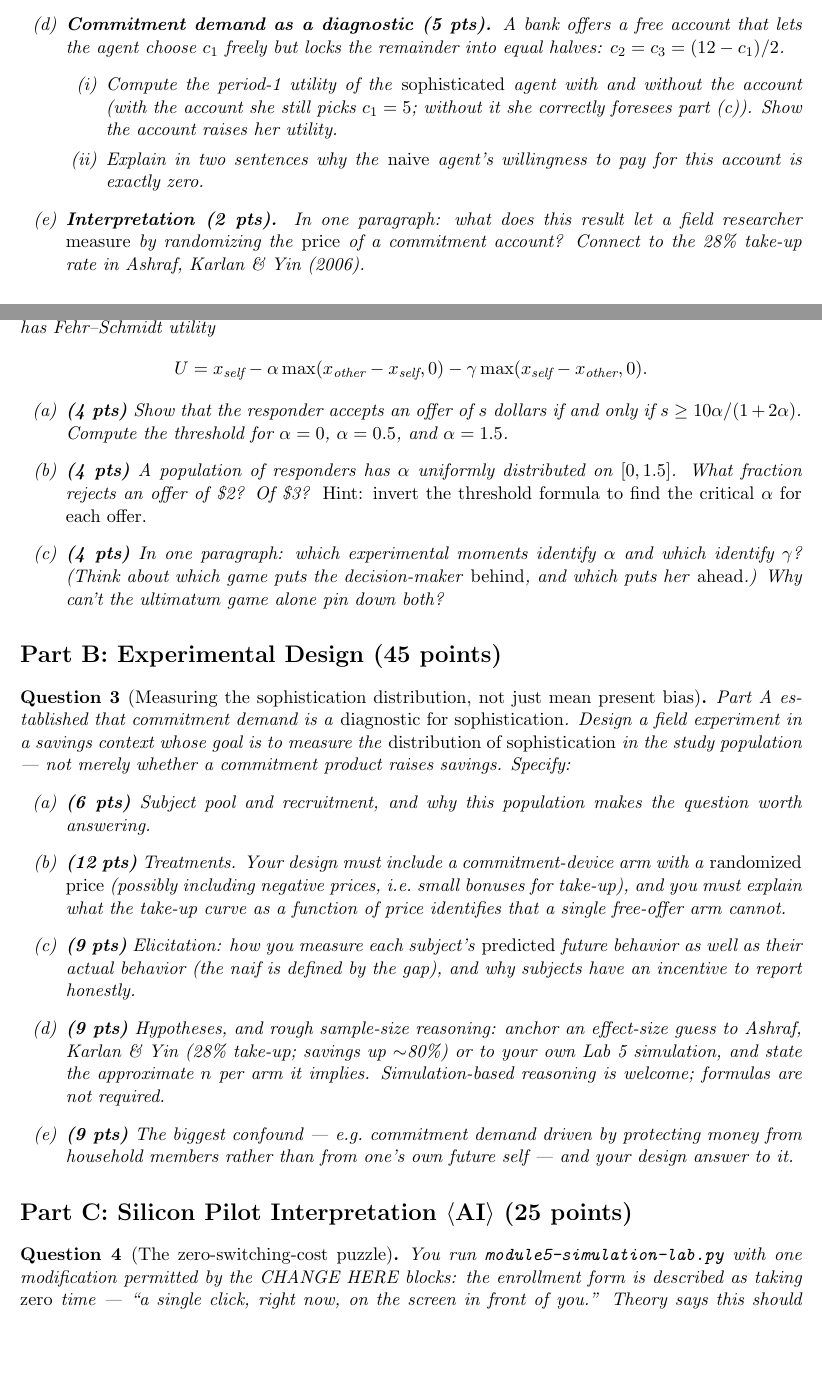
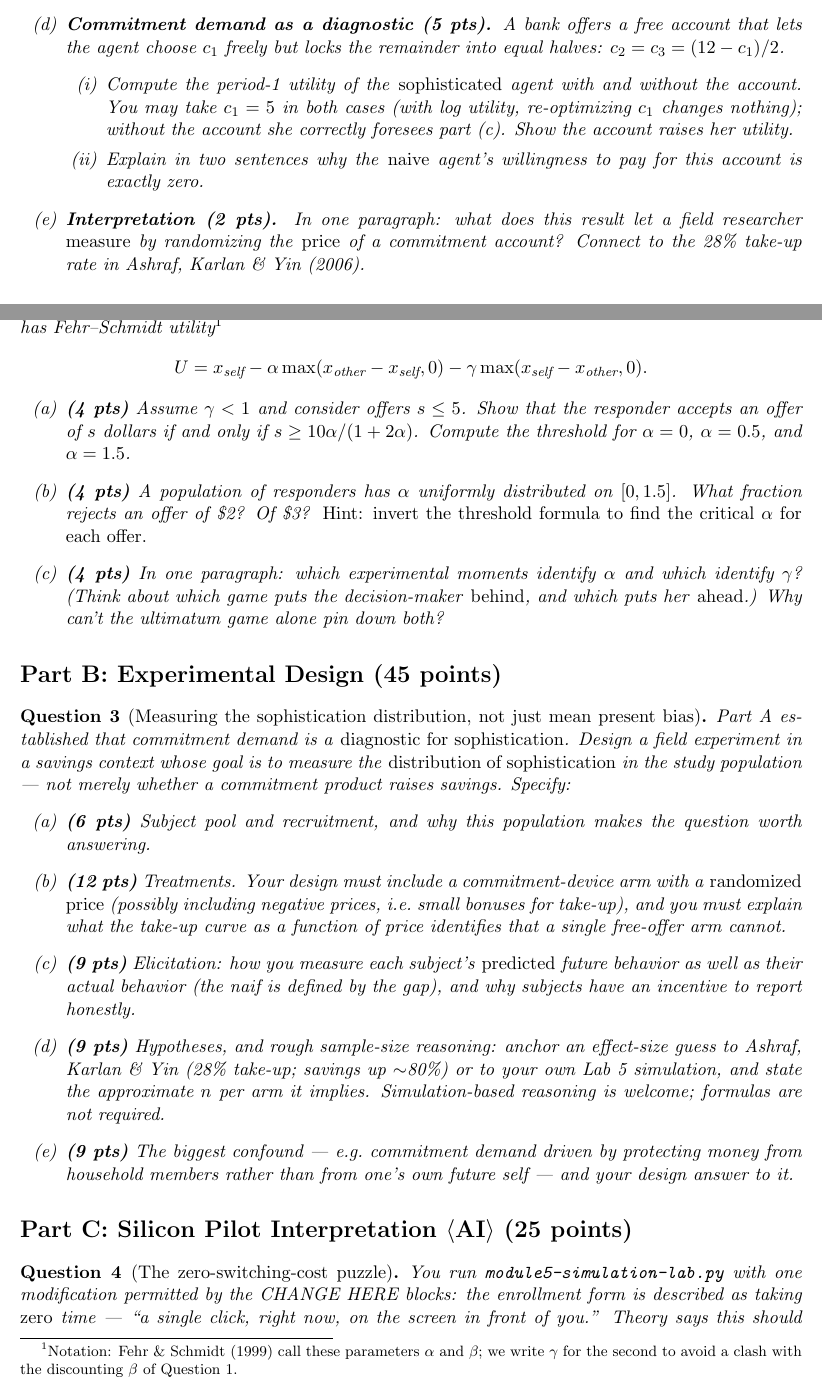
Before and after one commit to moncap/micro-course, a LaTeX problem sheet (module-05/module5-problem-set.tex): two parts of pages 1 and 2 of 3, joined at a grey line, cut so that both start at the same text, the shorter picture padded with empty space. Compiled offline with pdfLaTeX.

Commit message:
PS5: clarify three points flagged by blind-solver QA
- Q1(d)(i): state that c1=5 may be taken as given in both cases (log
  utility makes re-optimization moot)
- Q2: footnote the gamma notation (Fehr-Schmidt's beta, renamed to avoid
  clashing with the discounting beta)
- Q2(a): state the gamma<1 assumption and restrict to offers s<=5

Co-Authored-By: Claude Fable 5 <noreply@anthropic.com>

```diff
--- a/module-05/module5-problem-set.tex
+++ b/module-05/module5-problem-set.tex
@@ -66,9 +66,10 @@ in any period, utility is
         remainder into equal halves: $c_2 = c_3 = (12 - c_1)/2$.
         \begin{enumerate}[label=(\roman*)]
           \item Compute the period-1 utility of the \emph{sophisticated}
-                agent with and without the account (with the account she
-                still picks $c_1 = 5$; without it she correctly foresees
-                part (c)). Show the account raises her utility.
+                agent with and without the account. You may take $c_1 = 5$
+                in both cases (with log utility, re-optimizing $c_1$ changes
+                nothing); without the account she correctly foresees
+                part (c). Show the account raises her utility.
           \item Explain in two sentences why the \emph{naive} agent's
                 willingness to pay for this account is exactly zero.
         \end{enumerate}
@@ -80,14 +81,18 @@ in any period, utility is
 \end{question}
 
 \begin{question}[Inequity aversion with numbers --- 12 points]
-A responder in a \$10 ultimatum game has Fehr--Schmidt utility
+A responder in a \$10 ultimatum game has Fehr--Schmidt utility\footnote{%
+Notation: Fehr \& Schmidt (1999) call these parameters $\alpha$ and
+$\beta$; we write $\gamma$ for the second to avoid a clash with the
+discounting $\beta$ of Question 1.}
 \[
   U = x_{\text{self}} - \alpha \max(x_{\text{other}} - x_{\text{self}}, 0)
       - \gamma \max(x_{\text{self}} - x_{\text{other}}, 0).
 \]
 
 \begin{enumerate}[label=(\alph*)]
-  \item \textbf{(4 pts)} Show that the responder accepts an offer of $s$
+  \item \textbf{(4 pts)} Assume $\gamma < 1$ and consider offers
+        $s \le 5$. Show that the responder accepts an offer of $s$
         dollars if and only if $s \ge 10\alpha / (1 + 2\alpha)$. Compute the
         threshold for $\alpha = 0$, $\alpha = 0.5$, and $\alpha = 1.5$.
   \item \textbf{(4 pts)} A population of responders has $\alpha$ uniformly
```
Also changed, not shown: module-05/module5-problem-set.pdf.
